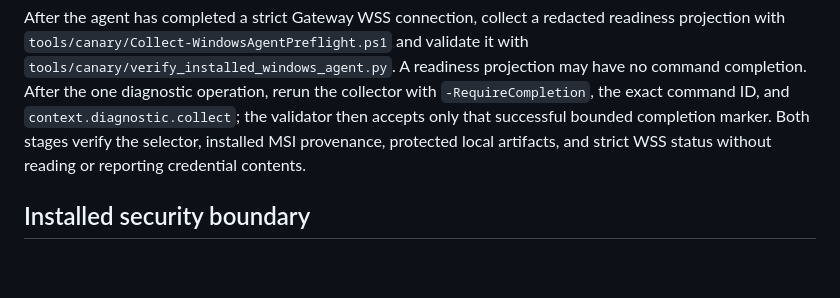
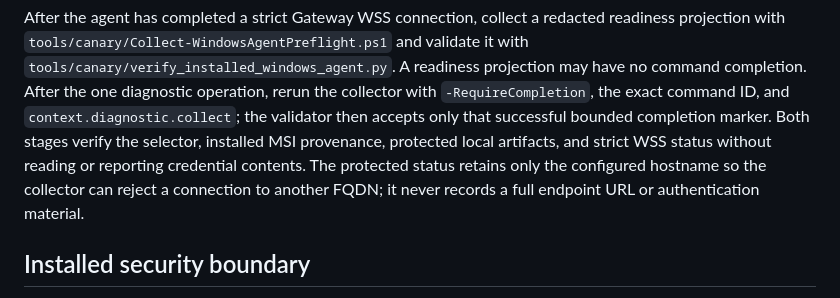
Before and after one commit to BorisDruzak/endpoint_platform, a Markdown page: packaging/windows/README.md, the part around the change. Drawn GitHub-style; blank space fills up the shorter version.

Commit message:
docs(canary): clarify protected hostname binding

```diff
--- a/packaging/windows/README.md
+++ b/packaging/windows/README.md
@@ -69,7 +69,9 @@ collector with `-RequireCompletion`, the exact command ID, and
 `context.diagnostic.collect`; the validator then accepts only that successful
 bounded completion marker. Both stages verify the selector, installed MSI
 provenance, protected local artifacts, and strict WSS status without reading
-or reporting credential contents.
+or reporting credential contents. The protected status retains only the
+configured hostname so the collector can reject a connection to another FQDN;
+it never records a full endpoint URL or authentication material.
 
 ## Installed security boundary
 
```
Also changed, not shown: pc_agent/docs/CODEMAP.md (+3 -2 lines), 1 other file.
